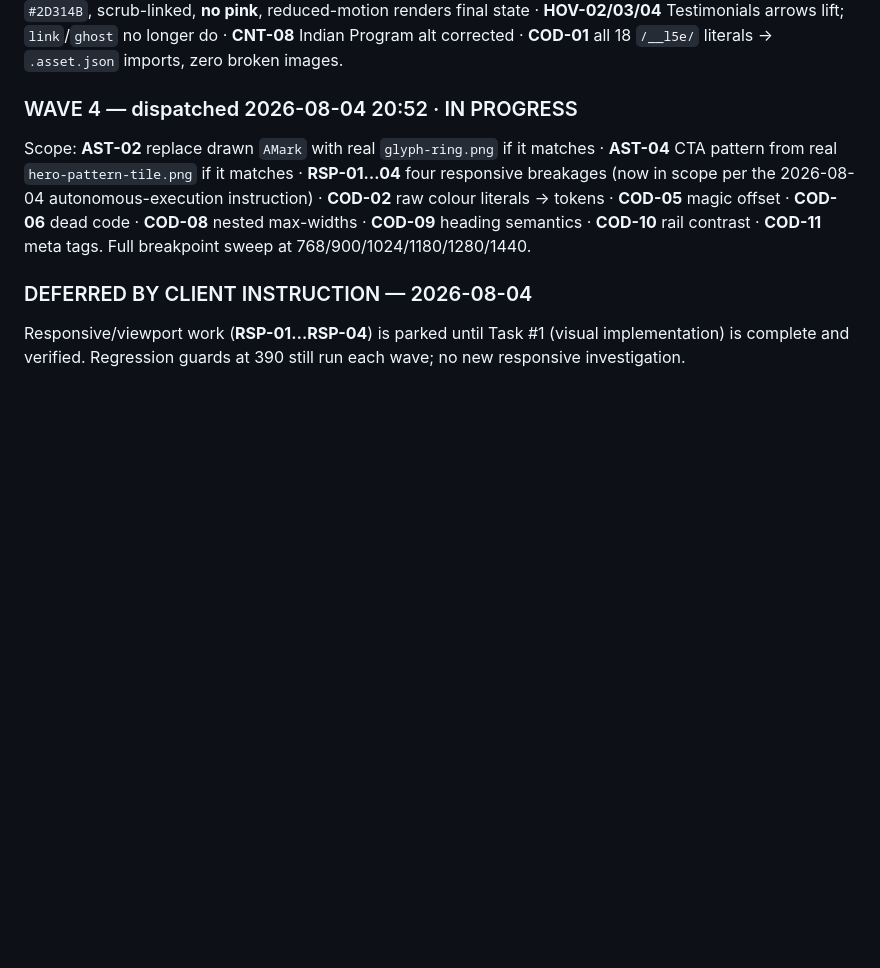
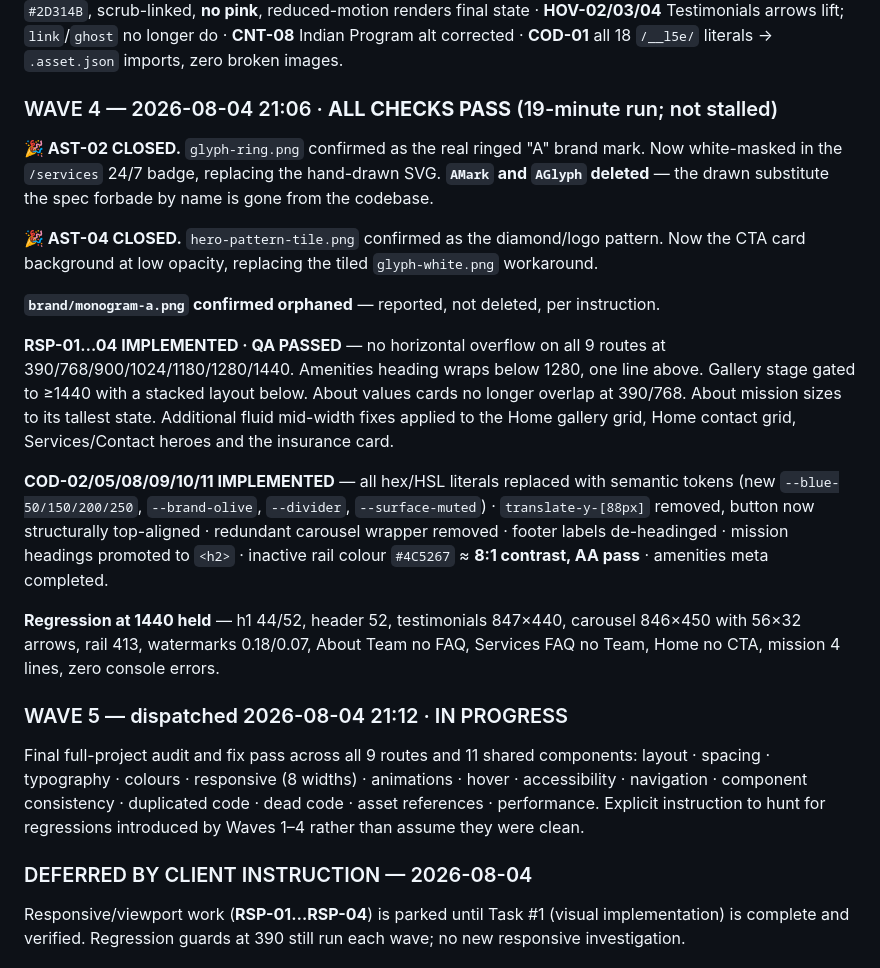
Before and after one commit to JAMA2307/project, a Markdown page: MASTER_IMPLEMENTATION_LEDGER.md, the part around the change. GitHub-like rendering; blank space fills up the shorter version.

Commit message:
Ledger: Wave 4 complete, Wave 5 final audit dispatched
Wave 4 closed the last two silent asset substitutions using real brand
assets already in the project. The ringed A mark replaced the
hand-drawn SVG in the services badge, and the real diamond tile
replaced the glyph workaround behind the CTA card. The drawn AMark and
AGlyph helpers are deleted.

All four responsive breakages fixed and verified across seven widths
on nine routes, plus token cleanup, contrast correction to AA, heading
semantics, and removal of the magic offset.

Wave 5 is the final full-project audit across layout, spacing,
typography, colour, responsiveness, animation, hover, accessibility,
navigation, consistency, duplication, dead code, assets and
performance, with instructions to hunt for regressions from earlier
waves rather than assume they were clean.

Co-Authored-By: Claude Opus 5 <noreply@anthropic.com>
Claude-Session: https://claude.ai/code/session_01NtVZU4WDg9a2EpW6XUQP99

```diff
--- a/MASTER_IMPLEMENTATION_LEDGER.md
+++ b/MASTER_IMPLEMENTATION_LEDGER.md
@@ -392,8 +392,22 @@ Scope: typography scale restoration · section heights · component geometry ·
 
 **IMPLEMENTED · QA PASSED** — **AST-01** values 3–4 duplicates replaced with named placeholders, card heights unchanged, stack intact · **HOV-01** carousel arrows 44×44 → **56×32** · **COD-04** ServicesList rail 320 → **413** · **COD-03** watermark 0.25 → **0.18** · **ANM-01** mission reveal now tweens `color` → `rgb(45,49,75)` = `#2D314B`, scrub-linked, **no pink**, reduced-motion renders final state · **HOV-02/03/04** Testimonials arrows lift; `link`/`ghost` no longer do · **CNT-08** Indian Program alt corrected · **COD-01** all 18 `/__l5e/` literals → `.asset.json` imports, zero broken images.
 
-### WAVE 4 — dispatched 2026-08-04 20:52 · IN PROGRESS
-Scope: **AST-02** replace drawn `AMark` with real `glyph-ring.png` if it matches · **AST-04** CTA pattern from real `hero-pattern-tile.png` if it matches · **RSP-01…04** four responsive breakages (now in scope per the 2026-08-04 autonomous-execution instruction) · **COD-02** raw colour literals → tokens · **COD-05** magic offset · **COD-06** dead code · **COD-08** nested max-widths · **COD-09** heading semantics · **COD-10** rail contrast · **COD-11** meta tags. Full breakpoint sweep at 768/900/1024/1180/1280/1440.
+### WAVE 4 — 2026-08-04 21:06 · **ALL CHECKS PASS** (19-minute run; not stalled)
+
+**🎉 AST-02 CLOSED.** `glyph-ring.png` confirmed as the real ringed "A" brand mark. Now white-masked in the `/services` 24/7 badge, replacing the hand-drawn SVG. **`AMark` and `AGlyph` deleted** — the drawn substitute the spec forbade by name is gone from the codebase.
+
+**🎉 AST-04 CLOSED.** `hero-pattern-tile.png` confirmed as the diamond/logo pattern. Now the CTA card background at low opacity, replacing the tiled `glyph-white.png` workaround.
+
+**`brand/monogram-a.png` confirmed orphaned** — reported, not deleted, per instruction.
+
+**RSP-01…04 IMPLEMENTED · QA PASSED** — no horizontal overflow on all 9 routes at 390/768/900/1024/1180/1280/1440. Amenities heading wraps below 1280, one line above. Gallery stage gated to ≥1440 with a stacked layout below. About values cards no longer overlap at 390/768. About mission sizes to its tallest state. Additional fluid mid-width fixes applied to the Home gallery grid, Home contact grid, Services/Contact heroes and the insurance card.
+
+**COD-02/05/08/09/10/11 IMPLEMENTED** — all hex/HSL literals replaced with semantic tokens (new `--blue-50/150/200/250`, `--brand-olive`, `--divider`, `--surface-muted`) · `translate-y-[88px]` removed, button now structurally top-aligned · redundant carousel wrapper removed · footer labels de-headinged · mission headings promoted to `<h2>` · inactive rail colour `#4C5267` ≈ **8:1 contrast, AA pass** · amenities meta completed.
+
+**Regression at 1440 held** — h1 44/52, header 52, testimonials 847×440, carousel 846×450 with 56×32 arrows, rail 413, watermarks 0.18/0.07, About Team no FAQ, Services FAQ no Team, Home no CTA, mission 4 lines, zero console errors.
+
+### WAVE 5 — dispatched 2026-08-04 21:12 · IN PROGRESS
+Final full-project audit and fix pass across all 9 routes and 11 shared components: layout · spacing · typography · colours · responsive (8 widths) · animations · hover · accessibility · navigation · component consistency · duplicated code · dead code · asset references · performance. Explicit instruction to hunt for regressions introduced by Waves 1–4 rather than assume they were clean.
 
 
 ### DEFERRED BY CLIENT INSTRUCTION — 2026-08-04
```
